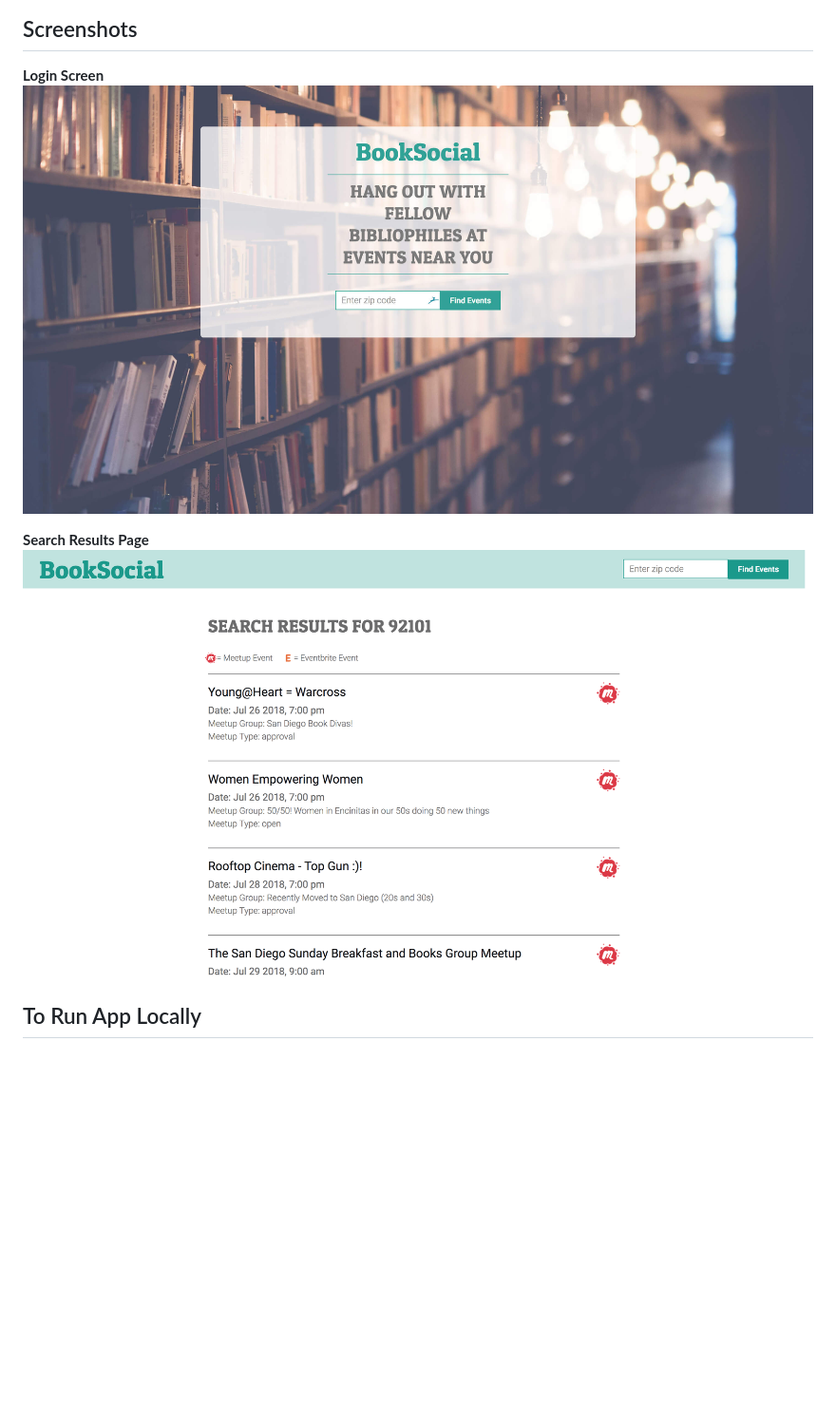
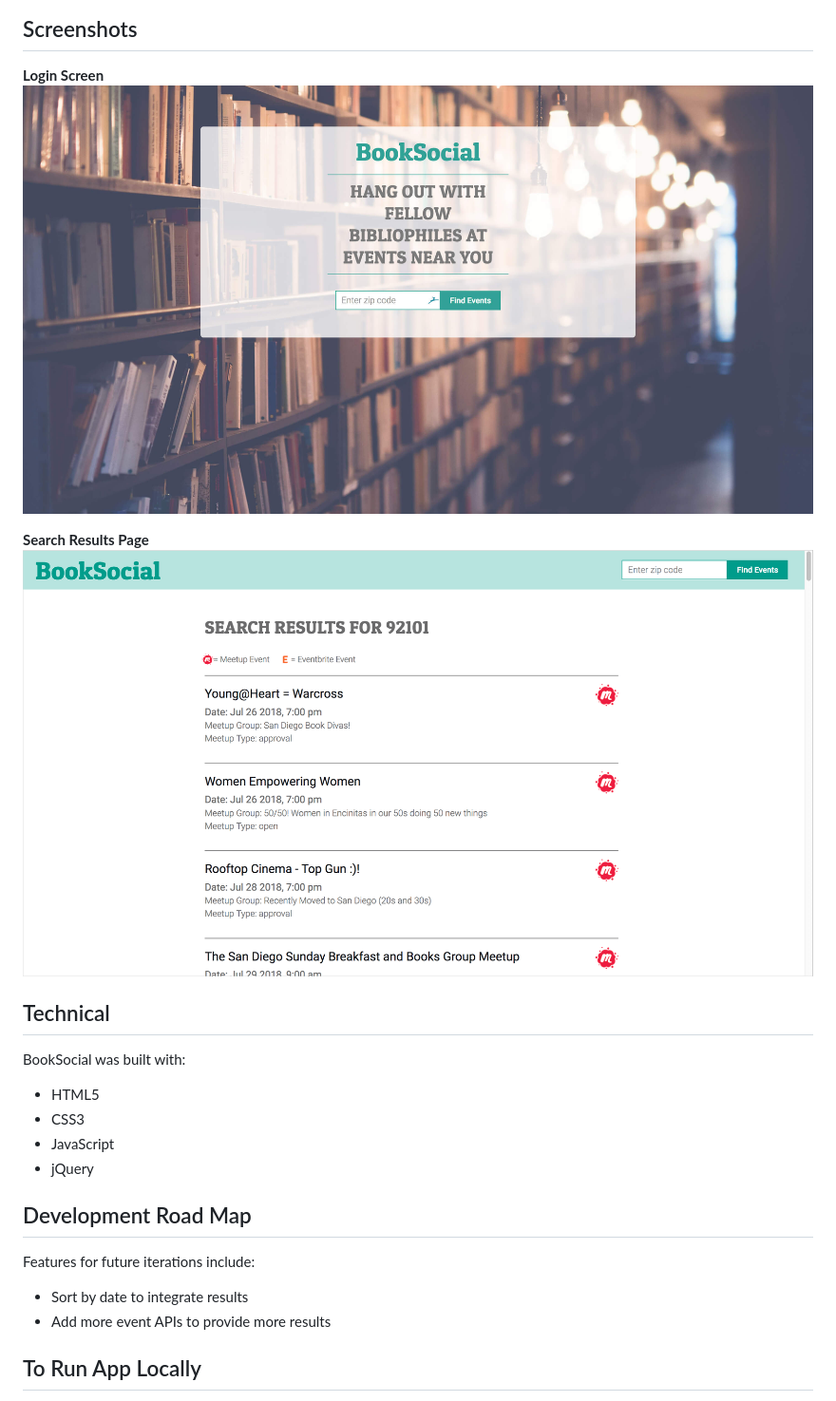
Before and after one commit to jes-a/BookSocial-api-capstone, a Markdown page: README.md, the part around the change. Shown: that part at 95% size. Drawn GitHub-style; pictures changed too: screenshots/booksocial-results.png; blank space fills up the shorter version.

Commit message:
Update README, fix css

```diff
--- a/README.md
+++ b/README.md
@@ -5,11 +5,26 @@ This app allows the user to search for literary events in their area by entering
 ## Screenshots ##
 
 **Login Screen**
-![Login screen](/screenshots/booksocial-landingpage.jpg)
+![Login screen](./screenshots/booksocial-landingpage.jpg)
 
 **Search Results Page**
-![Search Results](/screenshots/booksocial-results.png)
+![Search Results](./screenshots/booksocial-results.png)
 
+
+## Technical ##
+
+BookSocial was built with:
+
+* HTML5
+* CSS3
+* JavaScript
+* jQuery
+
+
+## Development Road Map
+Features for future iterations include:
+* Sort by date to integrate results
+* Add more event APIs to provide more results
 
 
 ## To Run App Locally ##
```
Also changed, not shown: 1 other file.
